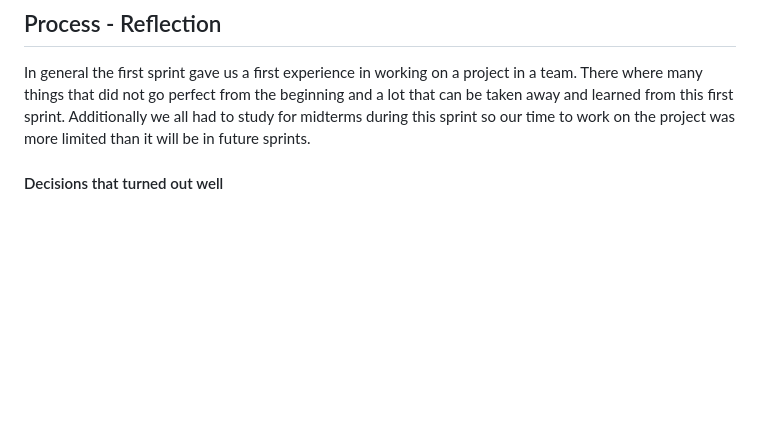
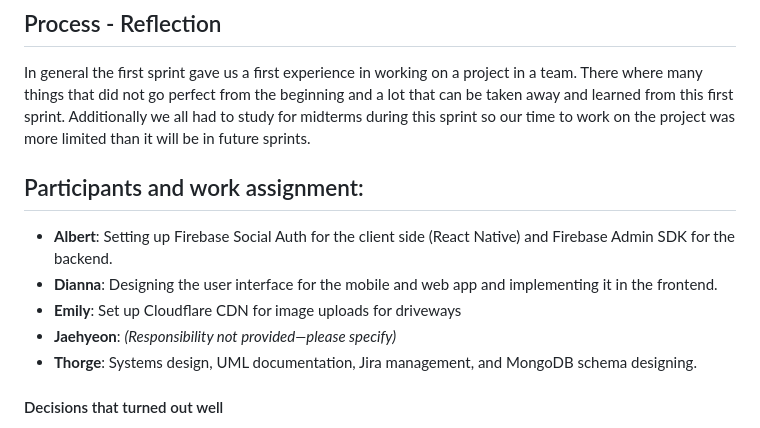
Before and after one commit to Phalanyx/SparkPark, a Markdown page: doc/sprint1/sprint-01.review.md, the part around the change. GitHub-like rendering; blank space fills up the shorter version.

```diff
--- a/doc/sprint1/sprint-01.review.md
+++ b/doc/sprint1/sprint-01.review.md
@@ -8,6 +8,15 @@
 ## Process - Reflection
 
 In general the first sprint gave us a first experience in working on a project in a team. There where many things that did not go perfect from the beginning and a lot that can be taken away and learned from this first sprint. Additionally we all had to study for midterms during this sprint so our time to work on the project was more limited than it will be in future sprints.
+## Participants and work assignment:
+- **Albert**: Setting up Firebase Social Auth for the client side (React Native) and Firebase Admin SDK for the backend.
+- **Dianna**: Designing the user interface for the mobile and web app and implementing it in the frontend.
+- **Emily**: Set up Cloudflare CDN for image uploads for driveways
+- **Jaehyeon**: *(Responsibility not provided—please specify)*
+- **Thorge**: Systems design, UML documentation, Jira management, and MongoDB schema designing.
+
+
+
 
 #### Decisions that turned out well
 - Defining team roles early on, so each person has a goal in mind. Altough this was sometimes difficult to do in early stage of development becasue of limited knowledge about the details of the project it really helped people to be able to work independently.
```
